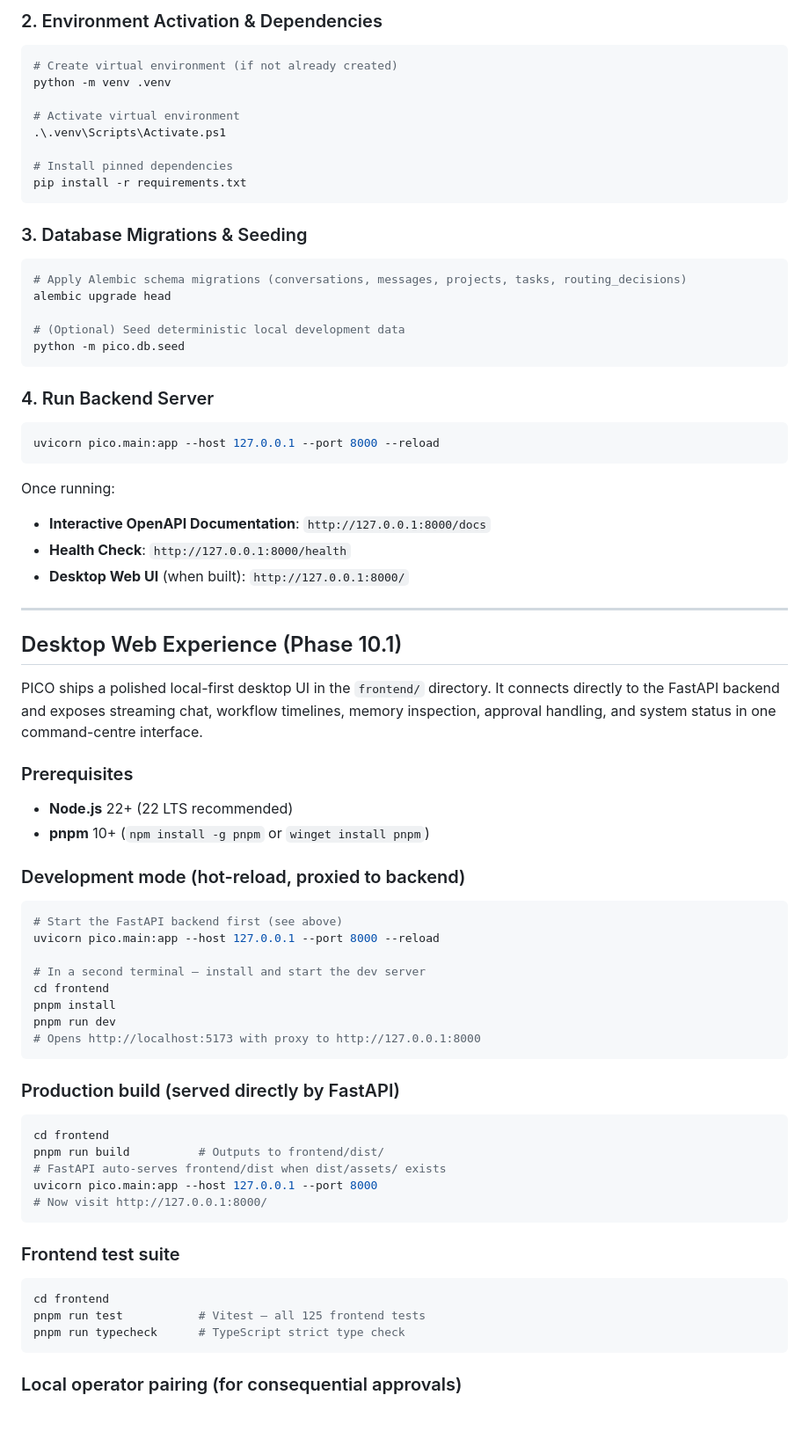
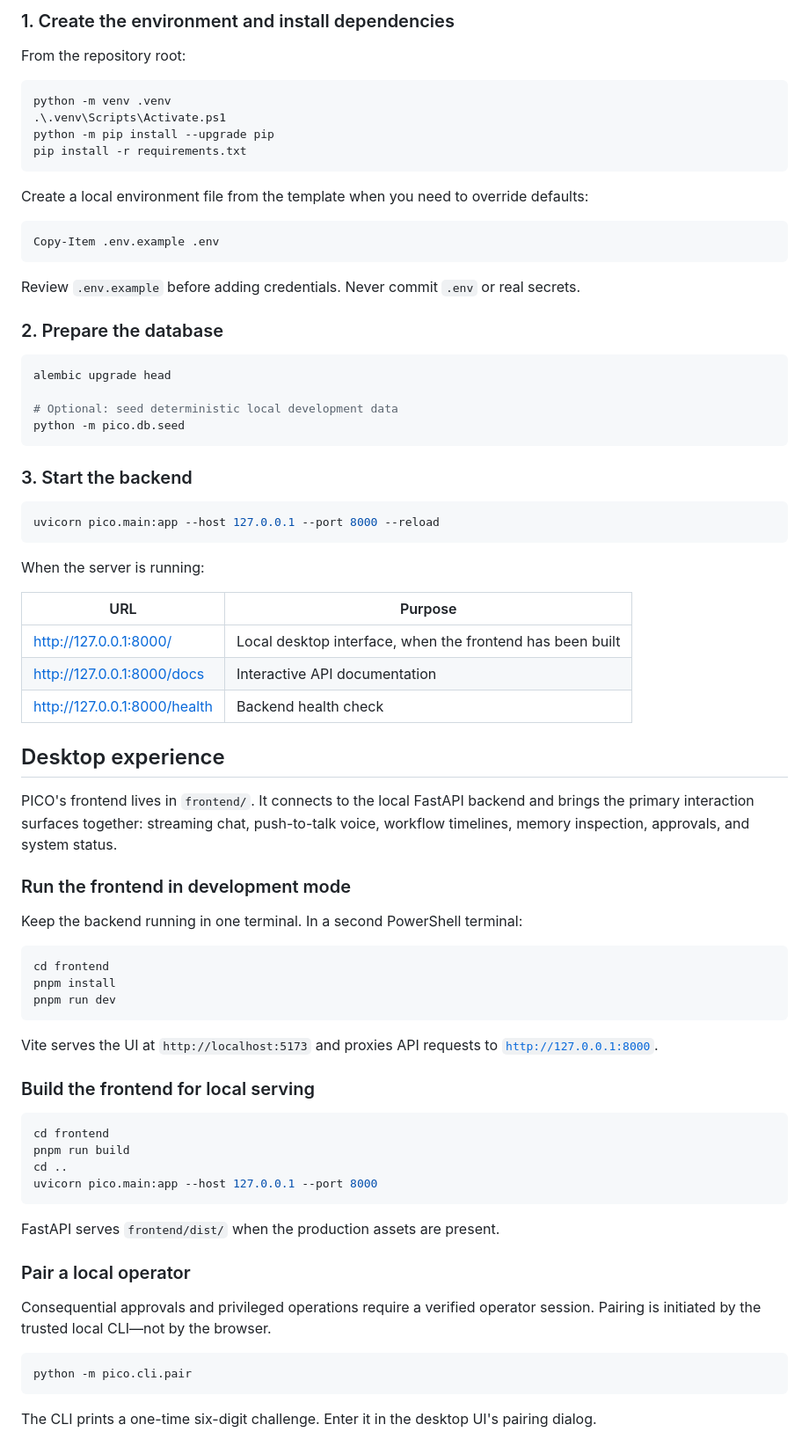
Before and after one commit to Lurkaee/PICO, a Markdown page: README.md, the part around one of its changes. Shown at 88% size. GitHub-like rendering; blank space fills up the shorter version.

````diff
--- a/README.md
+++ b/README.md
@@ -25,75 +56,80 @@ PICO is a local-first, multi-model personal intelligence system engineered for v
 
-### 2. Environment Activation & Dependencies
+### 1. Create the environment and install dependencies
+
+From the repository root:
+
 ```powershell
-# Create virtual environment (if not already created)
 python -m venv .venv
-
-# Activate virtual environment
 .\.venv\Scripts\Activate.ps1
-
-# Install pinned dependencies
+python -m pip install --upgrade pip
 pip install -r requirements.txt
 ```
 
-### 3. Database Migrations & Seeding
+Create a local environment file from the template when you need to override defaults:
+
 ```powershell
-# Apply Alembic schema migrations (conversations, messages, projects, tasks, routing_decisions)
+Copy-Item .env.example .env
+```
+
+Review <code>.env.example</code> before adding credentials. Never commit <code>.env</code> or real secrets.
+
+### 2. Prepare the database
+
+```powershell
 alembic upgrade head
 
-# (Optional) Seed deterministic local development data
+# Optional: seed deterministic local development data
 python -m pico.db.seed
 ```
 
-### 4. Run Backend Server
+### 3. Start the backend
+
 ```powershell
 uvicorn pico.main:app --host 127.0.0.1 --port 8000 --reload
 ```
-Once running:
-- **Interactive OpenAPI Documentation**: `http://127.0.0.1:8000/docs`
-- **Health Check**: `http://127.0.0.1:8000/health`
-- **Desktop Web UI** (when built): `http://127.0.0.1:8000/`
 
----
+When the server is running:
 
-## Desktop Web Experience (Phase 10.1)
+| URL | Purpose |
+|---|---|
+| [http://127.0.0.1:8000/](http://127.0.0.1:8000/) | Local desktop interface, when the frontend has been built |
+| [http://127.0.0.1:8000/docs](http://127.0.0.1:8000/docs) | Interactive API documentation |
+| [http://127.0.0.1:8000/health](http://127.0.0.1:8000/health) | Backend health check |
 
-PICO ships a polished local-first desktop UI in the `frontend/` directory. It connects directly to the FastAPI backend and exposes streaming chat, workflow timelines, memory inspection, approval handling, and system status in one command-centre interface.
+## Desktop experience
 
-### Prerequisites
+PICO's frontend lives in <code>frontend/</code>. It connects to the local FastAPI backend and brings the primary interaction surfaces together: streaming chat, push-to-talk voice, workflow timelines, memory inspection, approvals, and system status.
 
-- **Node.js** 22+ (22 LTS recommended)
-- **pnpm** 10+ (`npm install -g pnpm` or `winget install pnpm`)
+### Run the frontend in development mode
 
-### Development mode (hot-reload, proxied to backend)
+Keep the backend running in one terminal. In a second PowerShell terminal:
 
 ```powershell
-# Start the FastAPI backend first (see above)
-uvicorn pico.main:app --host 127.0.0.1 --port 8000 --reload
-
-# In a second terminal — install and start the dev server
 cd frontend
 pnpm install
 pnpm run dev
-# Opens http://localhost:5173 with proxy to http://127.0.0.1:8000
 ```
 
-### Production build (served directly by FastAPI)
+Vite serves the UI at <code>http://localhost:5173</code> and proxies API requests to <code>http://127.0.0.1:8000</code>.
+
+### Build the frontend for local serving
 
 ```powershell
 cd frontend
-pnpm run build          # Outputs to frontend/dist/
-# FastAPI auto-serves frontend/dist when dist/assets/ exists
+pnpm run build
+cd ..
 uvicorn pico.main:app --host 127.0.0.1 --port 8000
-# Now visit http://127.0.0.1:8000/
 ```
 
-### Frontend test suite
+FastAPI serves <code>frontend/dist/</code> when the production assets are present.
+
+### Pair a local operator
+
+Consequential approvals and privileged operations require a verified operator session. Pairing is initiated by the trusted local CLI—not by the browser.
 
 ```powershell
-cd frontend
-pnpm run test           # Vitest — all 125 frontend tests
-pnpm run typecheck      # TypeScript strict type check
+python -m pico.cli.pair
 ```
 
-### Local operator pairing (for consequential approvals)
+The CLI prints a one-time six-digit challenge. Enter it in the desktop UI's pairing dialog.
 
````
Also changed, not shown: other parts of README.md (+273 -303 lines), assets/brand/pico-logo.jpg (added).
